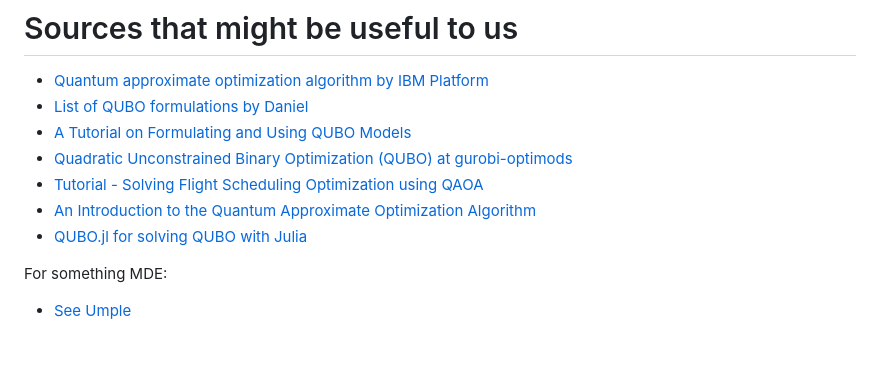
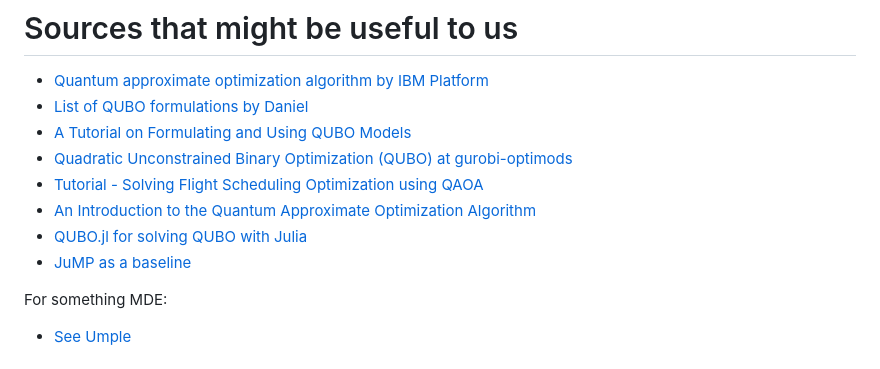
Before and after one commit to Alef-Keuffer/qmde, a Markdown page: README.md, the part around the change. Drawn GitHub-style.

Commit message:
Add JuMP as a baseline reference in README

```diff
--- a/README.md
+++ b/README.md
@@ -131,6 +131,7 @@ For each test instances (at least three, small enough to simulate, roughly up to
 - [Tutorial - Solving Flight Scheduling Optimization using QAOA](https://nordiquest.net/application-library/training-material/qas2024/notebooks/flight_scheduling_optimization_qaoa.html)
 - [An Introduction to the Quantum Approximate Optimization Algorithm](https://arxiv.org/pdf/2511.18377)
 - [QUBO.jl for solving QUBO with Julia](https://juliaqubo.github.io/QUBO.jl/QUBO.jl/stable/#QUBO-in-Brief)
+- [JuMP as a baseline](https://jump.dev/JuMP.jl/stable/)
 
 For something MDE:
 
```
